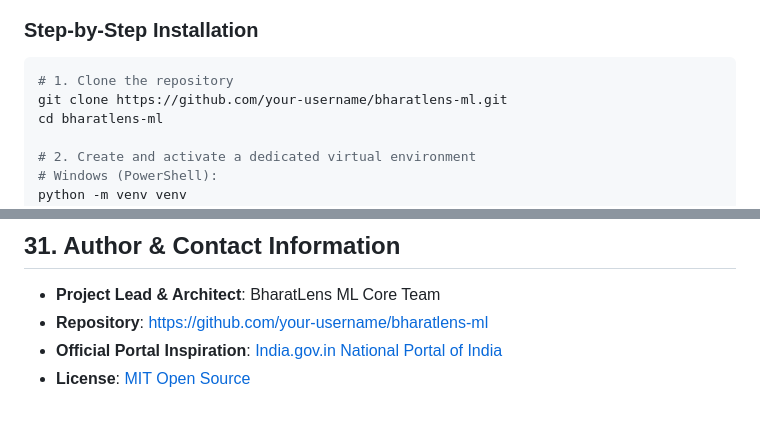
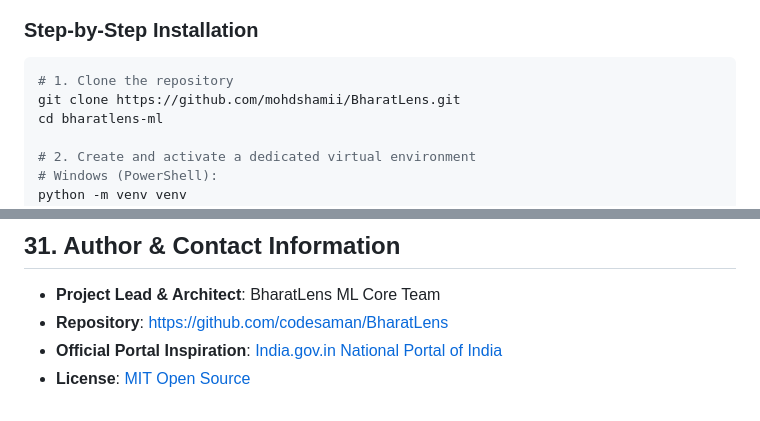
Before and after one commit to codesaman/BharatLens, a Markdown page: README.md, 2 parts joined by grey strips. Drawn GitHub-style.

Commit message:
Update repository links in README.md

````diff
--- a/README.md
+++ b/README.md
@@ -742,7 +742,7 @@ SHAP attributions in BharatLens ML use associative terminology (*"contributed +1
 
 ```bash
 # 1. Clone the repository
-git clone https://github.com/your-username/bharatlens-ml.git
+git clone https://github.com/mohdshamii/BharatLens.git
 cd bharatlens-ml
 
 # 2. Create and activate a dedicated virtual environment
@@ -1075,6 +1075,6 @@ Distributed under the **MIT License**. See [`LICENSE`](LICENSE) for complete ter
 ## 31. Author & Contact Information
 
 - **Project Lead & Architect**: BharatLens ML Core Team
-- **Repository**: [https://github.com/your-username/bharatlens-ml](https://github.com/your-username/bharatlens-ml)
+- **Repository**: [https://github.com/codesaman/BharatLens](https://github.com/codesaman/BharatLens)
 - **Official Portal Inspiration**: [India.gov.in National Portal of India](https://www.india.gov.in/)
 - **License**: [MIT Open Source](LICENSE)
````
